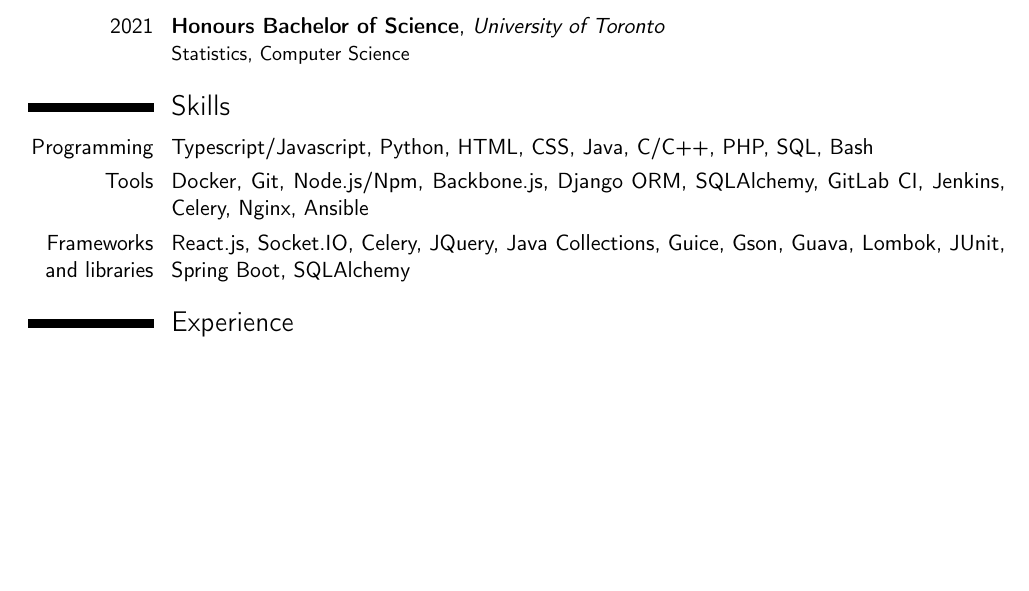
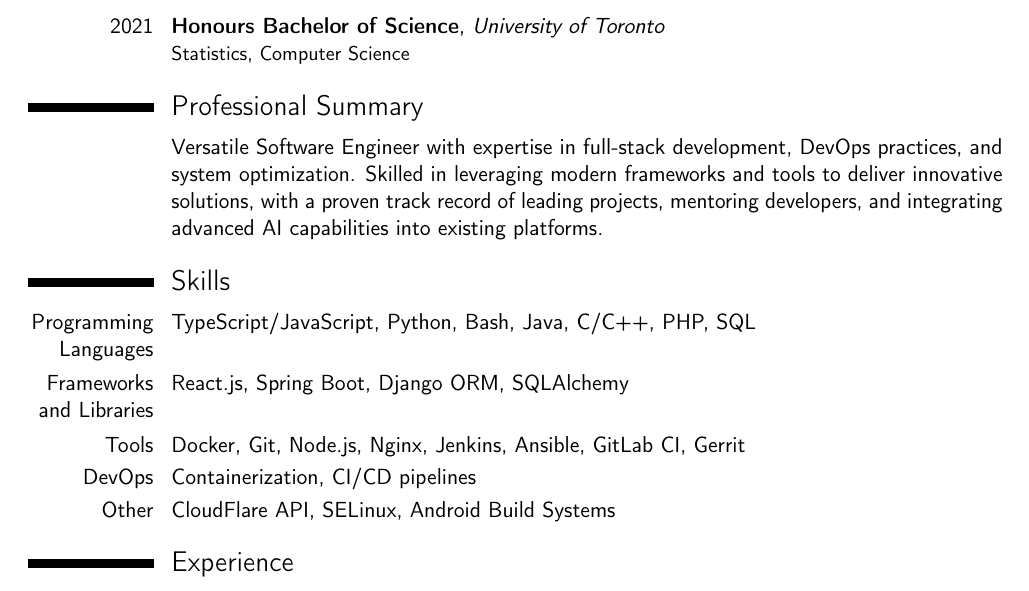
Before and after one commit to vince2678/resume, a LaTeX CV (resume.tex): part of page 1 of 2, cut so that both start at the same text, the shorter picture padded with empty space. Compiled offline with pdfLaTeX.

Commit message:
update summary

```diff
--- a/resume.tex
+++ b/resume.tex
@@ -60,11 +60,16 @@
 \section{Education}
 \cventry{2021}{Honours Bachelor of Science}{University of Toronto}{}{}{Statistics, Computer Science}
 
+\section{Professional Summary}
+
+\cvitem{}{Versatile Software Engineer with expertise in full-stack development, DevOps practices, and system optimization. Skilled in leveraging modern frameworks and tools to deliver innovative solutions, with a proven track record of leading projects, mentoring developers, and integrating advanced AI capabilities into existing platforms.}
+
 \section{Skills}
-\cvitem{Programming}{Typescript/Javascript, Python, HTML, CSS, Java, C/C++, PHP, SQL, Bash}%{}{}%{category 4}{XXX, YYY, ZZZ}
-\cvitem{Tools}{Docker, Git, Node.js/Npm, Backbone.js, Django ORM, SQLAlchemy, GitLab CI, Jenkins, Celery, Nginx, Ansible}%{}{}%{category 5}{XXX, YYY, ZZZ}
-\cvitem{Frameworks and libraries}{React.js, Socket.IO, Celery, JQuery, Java Collections, Guice, Gson, Guava, Lombok, JUnit, Spring Boot, SQLAlchemy}%{}{}%{category 6}{XXX, YYY, ZZZ}
-
+\cvitem{Programming Languages}{TypeScript/JavaScript, Python, Bash, Java, C/C++, PHP, SQL}
+\cvitem{Frameworks and Libraries}{React.js, Spring Boot, Django ORM, SQLAlchemy} %, Guice, Gson}
+\cvitem{Tools}{Docker, Git, Node.js, Nginx, Jenkins, Ansible, GitLab CI, Gerrit}
+\cvitem{DevOps}{Containerization, CI/CD pipelines}
+\cvitem{Other}{CloudFlare API, SELinux, Android Build Systems}
 
 \section{Experience}
 
```
